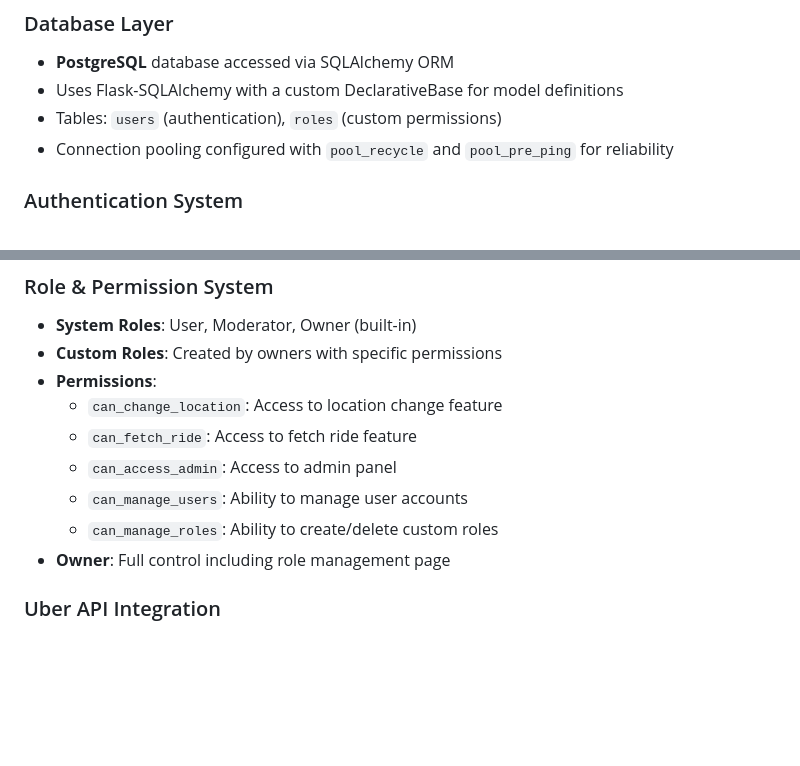
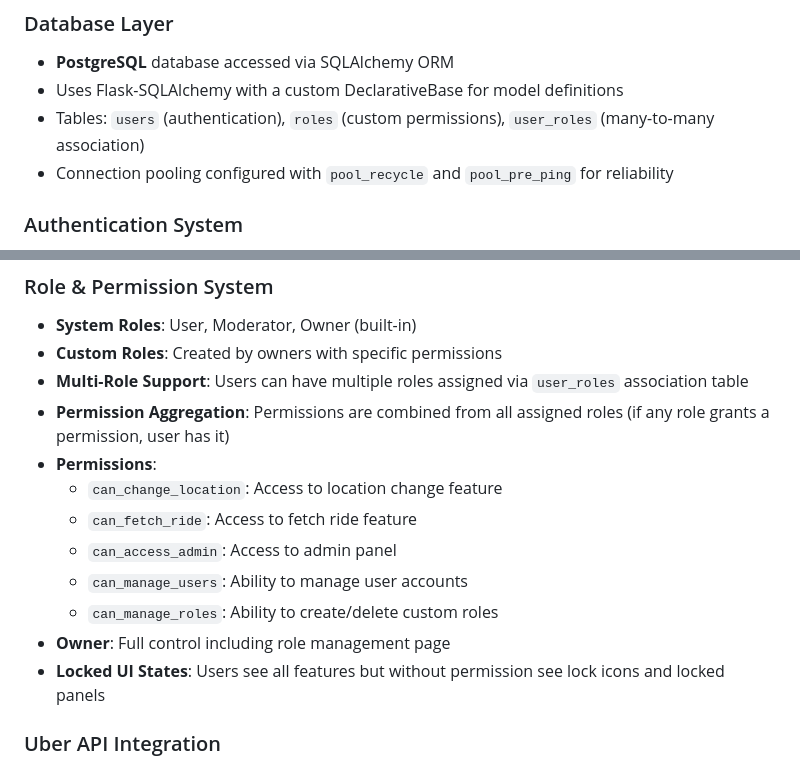
Before and after one commit to carvedkarma/Konvoy, a Markdown page: replit.md, 2 parts joined by grey strips. Drawn GitHub-style; blank space fills up the shorter version.

Commit message:
Allow users to be assigned multiple roles for combined permissions
Updates replit.md to document the addition of a `user_roles` table for many-to-many role assignments and describes the new multi-role support and permission aggregation system.

Replit-Commit-Author: Agent
Replit-Commit-Session-Id: 3a3e8ade-e7ed-4612-b111-b7766714d17b
Replit-Commit-Checkpoint-Type: full_checkpoint
Replit-Commit-Event-Id: b364f620-c7bf-4051-ab2b-63d3a553949a
Replit-Commit-Screenshot-Url: https://storage.googleapis.com/screenshot-production-us-central1/250f0ca5-e4ac-4ffa-b33a-7dfd825ca120/3a3e8ade-e7ed-4612-b111-b7766714d17b/2DoJao7

```diff
--- a/replit.md
+++ b/replit.md
@@ -18,7 +18,7 @@ Preferred communication style: Simple, everyday language.
 ### Database Layer
 - **PostgreSQL** database accessed via SQLAlchemy ORM
 - Uses Flask-SQLAlchemy with a custom DeclarativeBase for model definitions
-- Tables: `users` (authentication), `roles` (custom permissions)
+- Tables: `users` (authentication), `roles` (custom permissions), `user_roles` (many-to-many association)
 - Connection pooling configured with `pool_recycle` and `pool_pre_ping` for reliability
 
 ### Authentication System
@@ -31,6 +31,8 @@ Preferred communication style: Simple, everyday language.
 ### Role & Permission System
 - **System Roles**: User, Moderator, Owner (built-in)
 - **Custom Roles**: Created by owners with specific permissions
+- **Multi-Role Support**: Users can have multiple roles assigned via `user_roles` association table
+- **Permission Aggregation**: Permissions are combined from all assigned roles (if any role grants a permission, user has it)
 - **Permissions**:
   - `can_change_location`: Access to location change feature
   - `can_fetch_ride`: Access to fetch ride feature
@@ -38,6 +40,7 @@ Preferred communication style: Simple, everyday language.
   - `can_manage_users`: Ability to manage user accounts
   - `can_manage_roles`: Ability to create/delete custom roles
 - **Owner**: Full control including role management page
+- **Locked UI States**: Users see all features but without permission see lock icons and locked panels
 
 ### Uber API Integration
 - Custom API client in `objects/uberDev.py` interacts with Uber's internal endpoints
```
